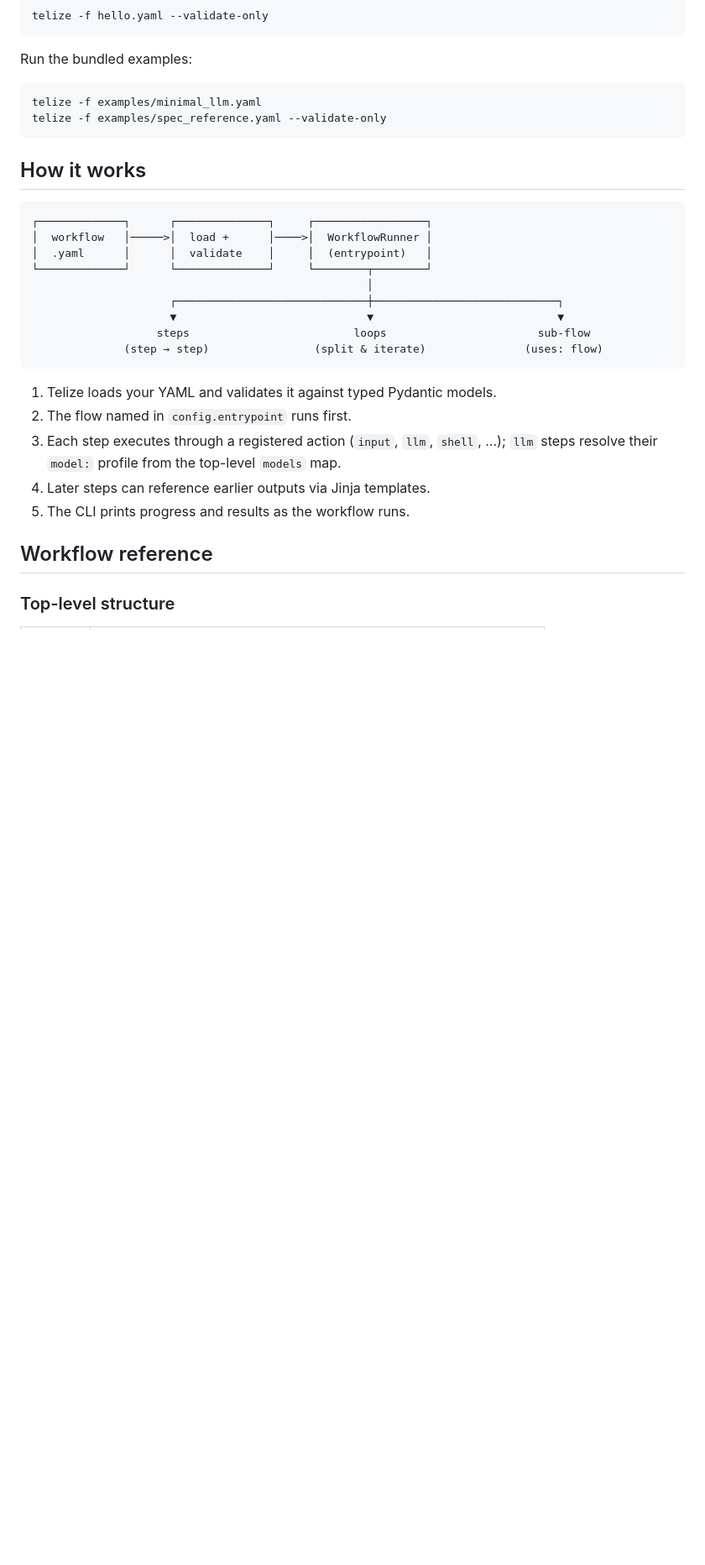
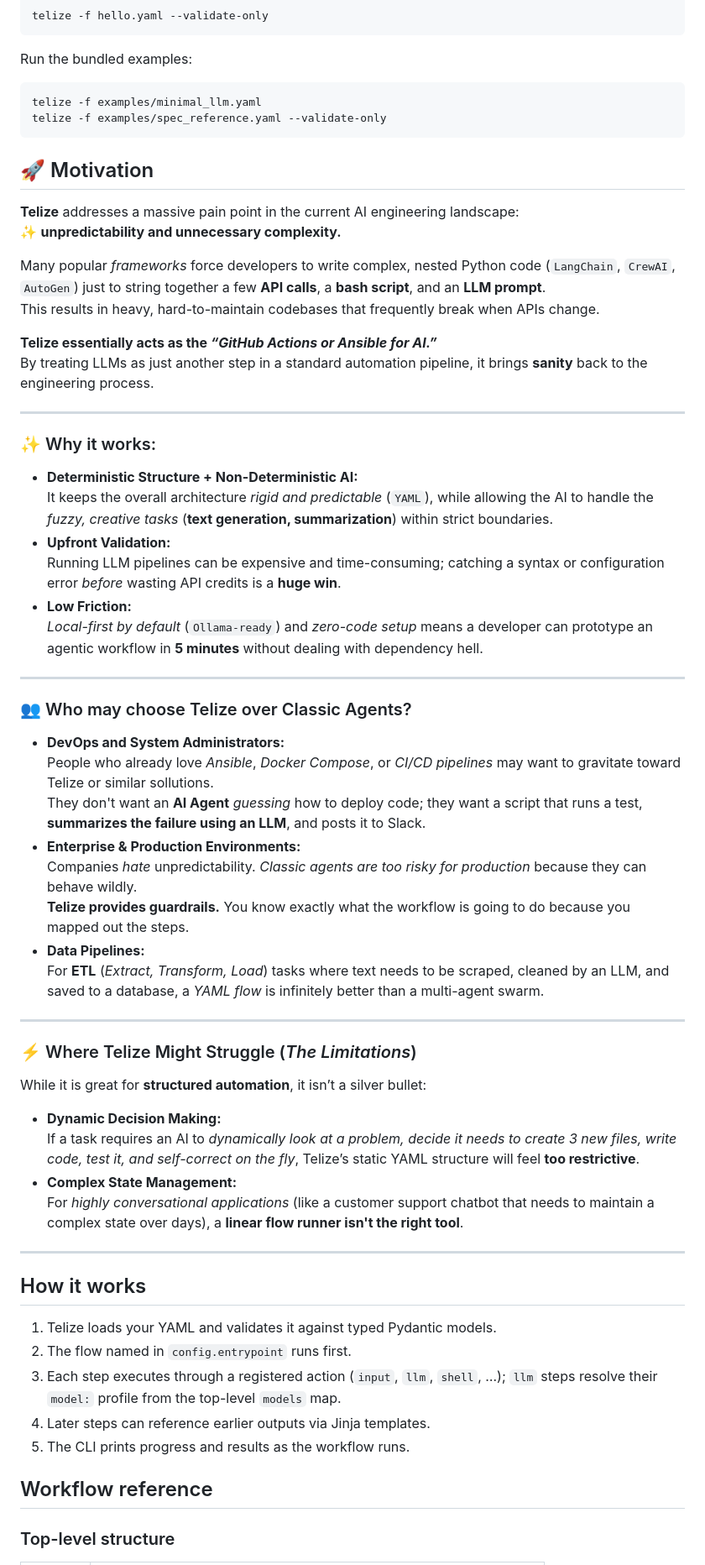
Before and after one commit to telize-ai/telize, a Markdown page: README.md, the part around one of its changes. Shown at 84% size. Drawn GitHub-style; blank space fills up the shorter version.

Commit message:
Updated README.md to include motivation section.

````diff
--- a/README.md
+++ b/README.md
@@ -111,19 +112,52 @@ telize -f examples/minimal_llm.yaml
 telize -f examples/spec_reference.yaml --validate-only
 ```
 
+## 🚀 Motivation
+
+**Telize** addresses a massive pain point in the current AI engineering landscape:
+✨ **unpredictability and unnecessary complexity.**
+
+Many popular _frameworks_ force developers to write complex, nested Python code (`LangChain`, `CrewAI`, `AutoGen`) just to string together a few **API calls**, a **bash script**, and an **LLM prompt**.
+This results in heavy, hard-to-maintain codebases that frequently break when APIs change.
+
+**Telize essentially acts as the _“GitHub Actions or Ansible for AI.”_**
+By treating LLMs as just another step in a standard automation pipeline, it brings **sanity** back to the engineering process.
+
+---
+
+### ✨ Why it works:
+- **Deterministic Structure + Non-Deterministic AI:**
+  It keeps the overall architecture _rigid and predictable_ (`YAML`), while allowing the AI to handle the _fuzzy, creative tasks_ (**text generation, summarization**) within strict boundaries.
+- **Upfront Validation:**
+  Running LLM pipelines can be expensive and time-consuming; catching a syntax or configuration error _before_ wasting API credits is a **huge win**.
+- **Low Friction:**
+  _Local-first by default_ (`Ollama-ready`) and _zero-code setup_ means a developer can prototype an agentic workflow in **5 minutes** without dealing with dependency hell.
+
+---
+
+### 👥 Who may choose Telize over Classic Agents?
+- **DevOps and System Administrators:**
+  People who already love _Ansible_, _Docker Compose_, or _CI/CD pipelines_ may want to gravitate toward Telize or similar sollutions.
+  They don't want an **AI Agent** _guessing_ how to deploy code; they want a script that runs a test, **summarizes the failure using an LLM**, and posts it to Slack.
+- **Enterprise & Production Environments:**
+  Companies _hate_ unpredictability. _Classic agents are too risky for production_ because they can behave wildly.
+  **Telize provides guardrails.** You know exactly what the workflow is going to do because you mapped out the steps.
+- **Data Pipelines:**
+  For **ETL** (_Extract, Transform, Load_) tasks where text needs to be scraped, cleaned by an LLM, and saved to a database, a _YAML flow_ is infinitely better than a multi-agent swarm.
+
+---
+
+### ⚡ Where Telize Might Struggle (_The Limitations_)
+While it is great for **structured automation**, it isn’t a silver bullet:
+
+- **Dynamic Decision Making:**
+  If a task requires an AI to _dynamically look at a problem, decide it needs to create 3 new files, write code, test it, and self-correct on the fly_, Telize’s static YAML structure will feel **too restrictive**.
+- **Complex State Management:**
+  For _highly conversational applications_ (like a customer support chatbot that needs to maintain a complex state over days), a **linear flow runner isn't the right tool**.
+
+---
+
 ## How it works
-
-```
-┌─────────────┐      ┌──────────────┐     ┌─────────────────┐
-│  workflow   │─────>│  load +      │────>│  WorkflowRunner │
-│  .yaml      │      │  validate    │     │  (entrypoint)   │
-└─────────────┘      └──────────────┘     └────────┬────────┘
-                                                   │
-                     ┌─────────────────────────────┼────────────────────────────┐
-                     ▼                             ▼                            ▼
-                   steps                         loops                       sub-flow
-              (step → step)                (split & iterate)               (uses: flow)
-```
 
 1. Telize loads your YAML and validates it against typed Pydantic models.
 2. The flow named in `config.entrypoint` runs first.
````
Also changed, not shown: other parts of README.md (+44 -45 lines).
